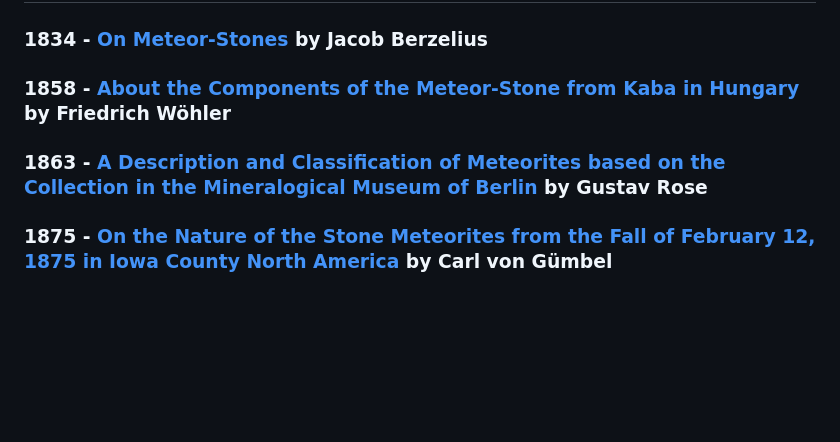
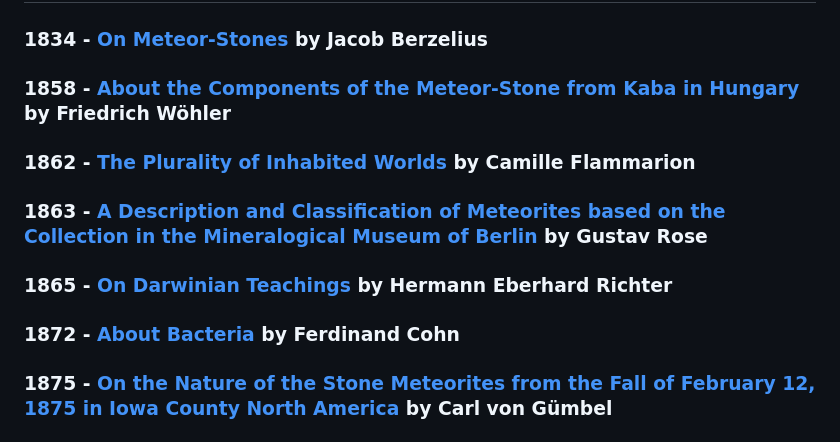
Before and after one commit to solaranamnesis/ottohahn, a Markdown page: README.md, the part around the change. Rendered like a GitHub page; blank space fills up the shorter version.

```diff
--- a/README.md
+++ b/README.md
@@ -58,7 +58,13 @@ As was suggested in the paper referred to, "the Richter-Thomson hypothesis of th
 
 ### 1858 - [About the Components of the Meteor-Stone from Kaba in Hungary](https://github.com/solaranamnesis/Friedrich-Wohler) by Friedrich Wöhler
 
+### 1862 - [The Plurality of Inhabited Worlds](https://github.com/solaranamnesis/camille-flammarion) by Camille Flammarion
+
 ### 1863 - [A Description and Classification of Meteorites based on the Collection in the Mineralogical Museum of Berlin](https://github.com/solaranamnesis/Gustav-Rose) by Gustav Rose
+
+### 1865 - [On Darwinian Teachings](https://github.com/solaranamnesis/hermann-eberhard-friedrich-richter) by Hermann Eberhard Richter
+
+### 1872 - [About Bacteria](https://github.com/solaranamnesis/ferdinand-julius-cohn) by Ferdinand Cohn
 
 ### 1875 - [On the Nature of the Stone Meteorites from the Fall of February 12, 1875 in Iowa County North America](https://github.com/solaranamnesis/Karl-Wilhelm-von-Gumbel) by Carl von Gümbel
 
```
